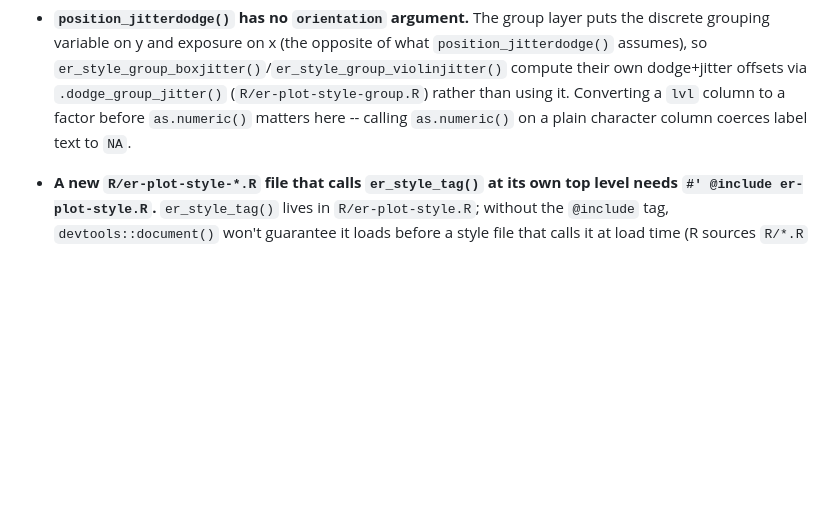
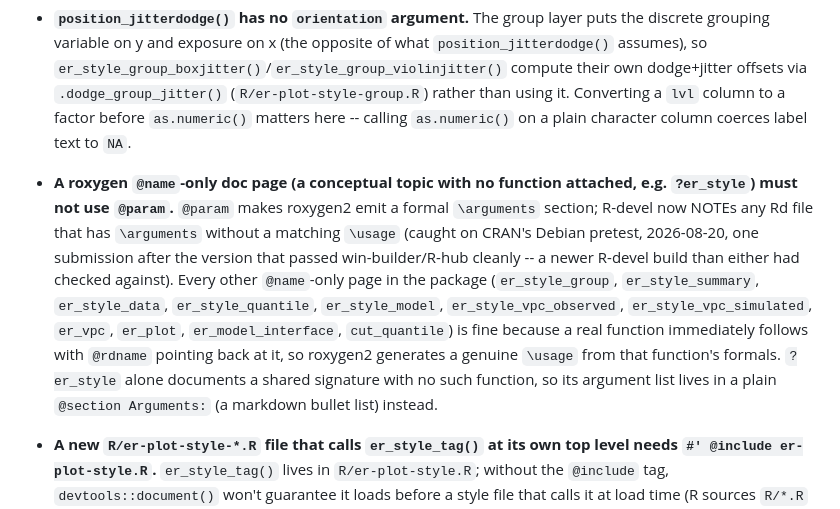
Before and after one commit to djnavarro/erplots, a Markdown page: AGENTS.md, the part around the change. GitHub-like rendering; blank space fills up the shorter version.

Commit message:
Note the @name-only Rd page / \arguments-without-\usage gotcha in AGENTS.md

```diff
--- a/AGENTS.md
+++ b/AGENTS.md
@@ -417,6 +417,21 @@ edit if forgotten:
   (`R/er-plot-style-group.R`) rather than using it. Converting a `lvl`
   column to a factor before `as.numeric()` matters here -- calling
   `as.numeric()` on a plain character column coerces label text to `NA`.
+- **A roxygen `@name`-only doc page (a conceptual topic with no function
+  attached, e.g. `?er_style`) must not use `@param`.** `@param` makes
+  roxygen2 emit a formal `\arguments` section; R-devel now NOTEs any Rd
+  file that has `\arguments` without a matching `\usage` (caught on
+  CRAN's Debian pretest, 2026-08-20, one submission after the version
+  that passed win-builder/R-hub cleanly -- a newer R-devel build than
+  either had checked against). Every other `@name`-only page in the
+  package (`er_style_group`, `er_style_summary`, `er_style_data`,
+  `er_style_quantile`, `er_style_model`, `er_style_vpc_observed`,
+  `er_style_vpc_simulated`, `er_vpc`, `er_plot`, `er_model_interface`,
+  `cut_quantile`) is fine because a real function immediately follows
+  with `@rdname` pointing back at it, so roxygen2 generates a genuine
+  `\usage` from that function's formals. `?er_style` alone documents a
+  shared signature with no such function, so its argument list lives in
+  a plain `@section Arguments:` (a markdown bullet list) instead.
 - **A new `R/er-plot-style-*.R` file that calls `er_style_tag()` at its
   own top level needs `#' @include er-plot-style.R`.** `er_style_tag()`
   lives in `R/er-plot-style.R`; without the `@include` tag,
```
